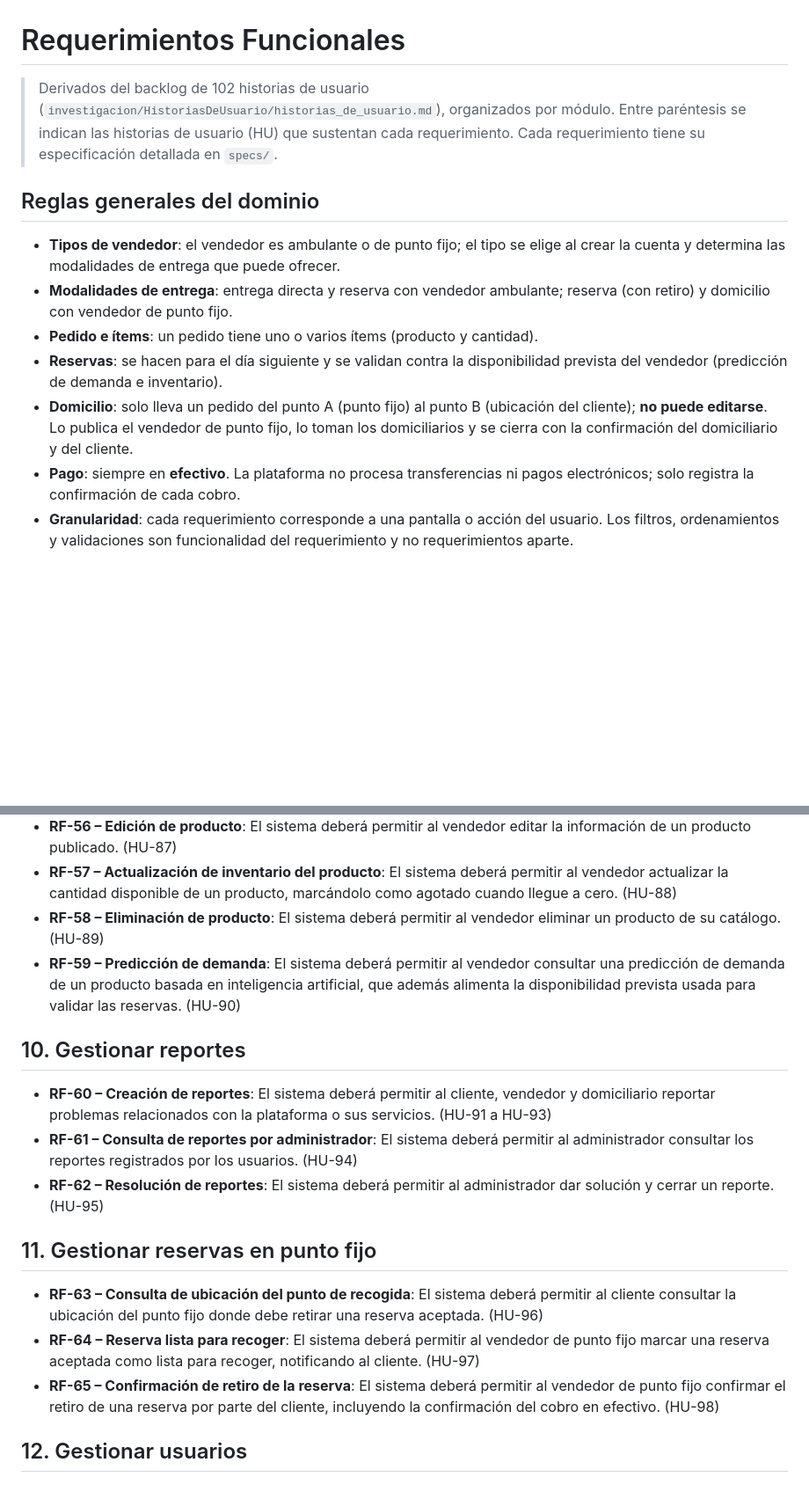
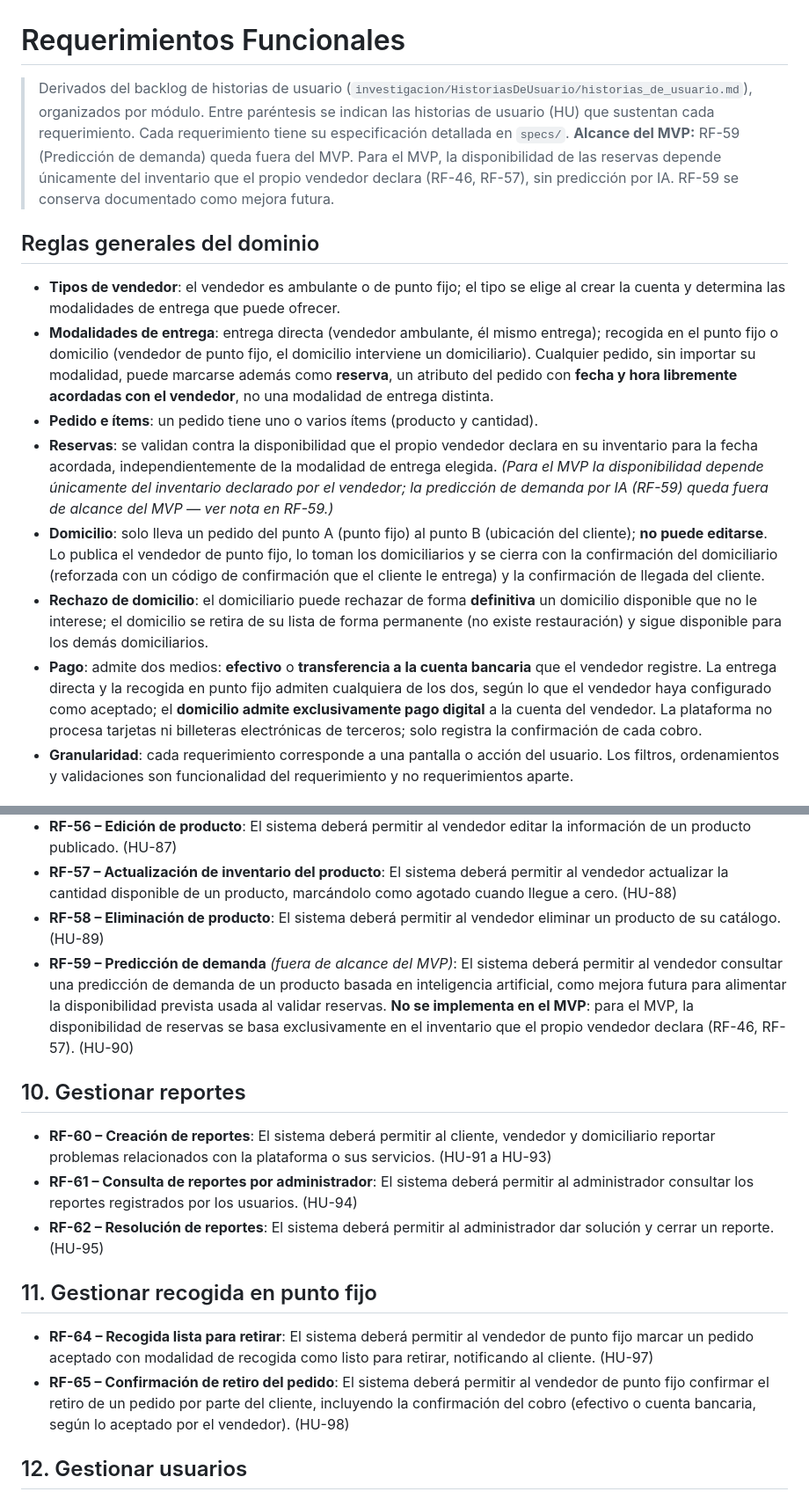
Before and after one commit to RAAR-18/napa, a Markdown page: requerimientos/funcionales.md, 2 parts joined by grey strips. Shown at 88% size. Drawn GitHub-style; blank space fills up the shorter version.

```diff
--- a/requerimientos/funcionales.md
+++ b/requerimientos/funcionales.md
@@ -1,15 +1,17 @@
 # Requerimientos Funcionales
 
-> Derivados del backlog de 102 historias de usuario (`investigacion/HistoriasDeUsuario/historias_de_usuario.md`), organizados por módulo. Entre paréntesis se indican las historias de usuario (HU) que sustentan cada requerimiento. Cada requerimiento tiene su especificación detallada en `specs/`.
+> Derivados del backlog de historias de usuario (`investigacion/HistoriasDeUsuario/historias_de_usuario.md`), organizados por módulo. Entre paréntesis se indican las historias de usuario (HU) que sustentan cada requerimiento. Cada requerimiento tiene su especificación detallada en `specs/`.
+> **Alcance del MVP:** RF-59 (Predicción de demanda) queda fuera del MVP. Para el MVP, la disponibilidad de las reservas depende únicamente del inventario que el propio vendedor declara (RF-46, RF-57), sin predicción por IA. RF-59 se conserva documentado como mejora futura.
 
 ## Reglas generales del dominio
 
 - **Tipos de vendedor**: el vendedor es ambulante o de punto fijo; el tipo se elige al crear la cuenta y determina las modalidades de entrega que puede ofrecer.
-- **Modalidades de entrega**: entrega directa y reserva con vendedor ambulante; reserva (con retiro) y domicilio con vendedor de punto fijo.
+- **Modalidades de entrega**: entrega directa (vendedor ambulante, él mismo entrega); recogida en el punto fijo o domicilio (vendedor de punto fijo, el domicilio interviene un domiciliario). Cualquier pedido, sin importar su modalidad, puede marcarse además como **reserva**, un atributo del pedido con **fecha y hora libremente acordadas con el vendedor**, no una modalidad de entrega distinta.
 - **Pedido e ítems**: un pedido tiene uno o varios ítems (producto y cantidad).
-- **Reservas**: se hacen para el día siguiente y se validan contra la disponibilidad prevista del vendedor (predicción de demanda e inventario).
-- **Domicilio**: solo lleva un pedido del punto A (punto fijo) al punto B (ubicación del cliente); **no puede editarse**. Lo publica el vendedor de punto fijo, lo toman los domiciliarios y se cierra con la confirmación del domiciliario y del cliente.
-- **Pago**: siempre en **efectivo**. La plataforma no procesa transferencias ni pagos electrónicos; solo registra la confirmación de cada cobro.
+- **Reservas**: se validan contra la disponibilidad que el propio vendedor declara en su inventario para la fecha acordada, independientemente de la modalidad de entrega elegida. *(Para el MVP la disponibilidad depende únicamente del inventario declarado por el vendedor; la predicción de demanda por IA (RF-59) queda fuera de alcance del MVP — ver nota en RF-59.)*
+- **Domicilio**: solo lleva un pedido del punto A (punto fijo) al punto B (ubicación del cliente); **no puede editarse**. Lo publica el vendedor de punto fijo, lo toman los domiciliarios y se cierra con la confirmación del domiciliario (reforzada con un código de confirmación que el cliente le entrega) y la confirmación de llegada del cliente.
+- **Rechazo de domicilio**: el domiciliario puede rechazar de forma **definitiva** un domicilio disponible que no le interese; el domicilio se retira de su lista de forma permanente (no existe restauración) y sigue disponible para los demás domiciliarios.
+- **Pago**: admite dos medios: **efectivo** o **transferencia a la cuenta bancaria** que el vendedor registre. La entrega directa y la recogida en punto fijo admiten cualquiera de los dos, según lo que el vendedor haya configurado como aceptado; el **domicilio admite exclusivamente pago digital** a la cuenta del vendedor. La plataforma no procesa tarjetas ni billeteras electrónicas de terceros; solo registra la confirmación de cada cobro.
 - **Granularidad**: cada requerimiento corresponde a una pantalla o acción del usuario. Los filtros, ordenamientos y validaciones son funcionalidad del requerimiento y no requerimientos aparte.
 
 ## 1. Gestionar comentarios y calificaciones
@@ -96,7 +99,7 @@
 - **RF-56 – Edición de producto**: El sistema deberá permitir al vendedor editar la información de un producto publicado. (HU-87)
 - **RF-57 – Actualización de inventario del producto**: El sistema deberá permitir al vendedor actualizar la cantidad disponible de un producto, marcándolo como agotado cuando llegue a cero. (HU-88)
 - **RF-58 – Eliminación de producto**: El sistema deberá permitir al vendedor eliminar un producto de su catálogo. (HU-89)
-- **RF-59 – Predicción de demanda**: El sistema deberá permitir al vendedor consultar una predicción de demanda de un producto basada en inteligencia artificial, que además alimenta la disponibilidad prevista usada para validar las reservas. (HU-90)
+- **RF-59 – Predicción de demanda** *(fuera de alcance del MVP)*: El sistema deberá permitir al vendedor consultar una predicción de demanda de un producto basada en inteligencia artificial, como mejora futura para alimentar la disponibilidad prevista usada al validar reservas. **No se implementa en el MVP**: para el MVP, la disponibilidad de reservas se basa exclusivamente en el inventario que el propio vendedor declara (RF-46, RF-57). (HU-90)
 
 ## 10. Gestionar reportes
 
@@ -104,11 +107,10 @@
 - **RF-61 – Consulta de reportes por administrador**: El sistema deberá permitir al administrador consultar los reportes registrados por los usuarios. (HU-94)
 - **RF-62 – Resolución de reportes**: El sistema deberá permitir al administrador dar solución y cerrar un reporte. (HU-95)
 
-## 11. Gestionar reservas en punto fijo
+## 11. Gestionar recogida en punto fijo
 
-- **RF-63 – Consulta de ubicación del punto de recogida**: El sistema deberá permitir al cliente consultar la ubicación del punto fijo donde debe retirar una reserva aceptada. (HU-96)
-- **RF-64 – Reserva lista para recoger**: El sistema deberá permitir al vendedor de punto fijo marcar una reserva aceptada como lista para recoger, notificando al cliente. (HU-97)
-- **RF-65 – Confirmación de retiro de la reserva**: El sistema deberá permitir al vendedor de punto fijo confirmar el retiro de una reserva por parte del cliente, incluyendo la confirmación del cobro en efectivo. (HU-98)
+- **RF-64 – Recogida lista para retirar**: El sistema deberá permitir al vendedor de punto fijo marcar un pedido aceptado con modalidad de recogida como listo para retirar, notificando al cliente. (HU-97)
+- **RF-65 – Confirmación de retiro del pedido**: El sistema deberá permitir al vendedor de punto fijo confirmar el retiro de un pedido por parte del cliente, incluyendo la confirmación del cobro (efectivo o cuenta bancaria, según lo aceptado por el vendedor). (HU-98)
 
 ## 12. Gestionar usuarios
 
```
Also changed, not shown: other parts of requerimientos/funcionales.md (+12 -11 lines), requerimientos/no-funcionales.md (+2 -2 lines).
